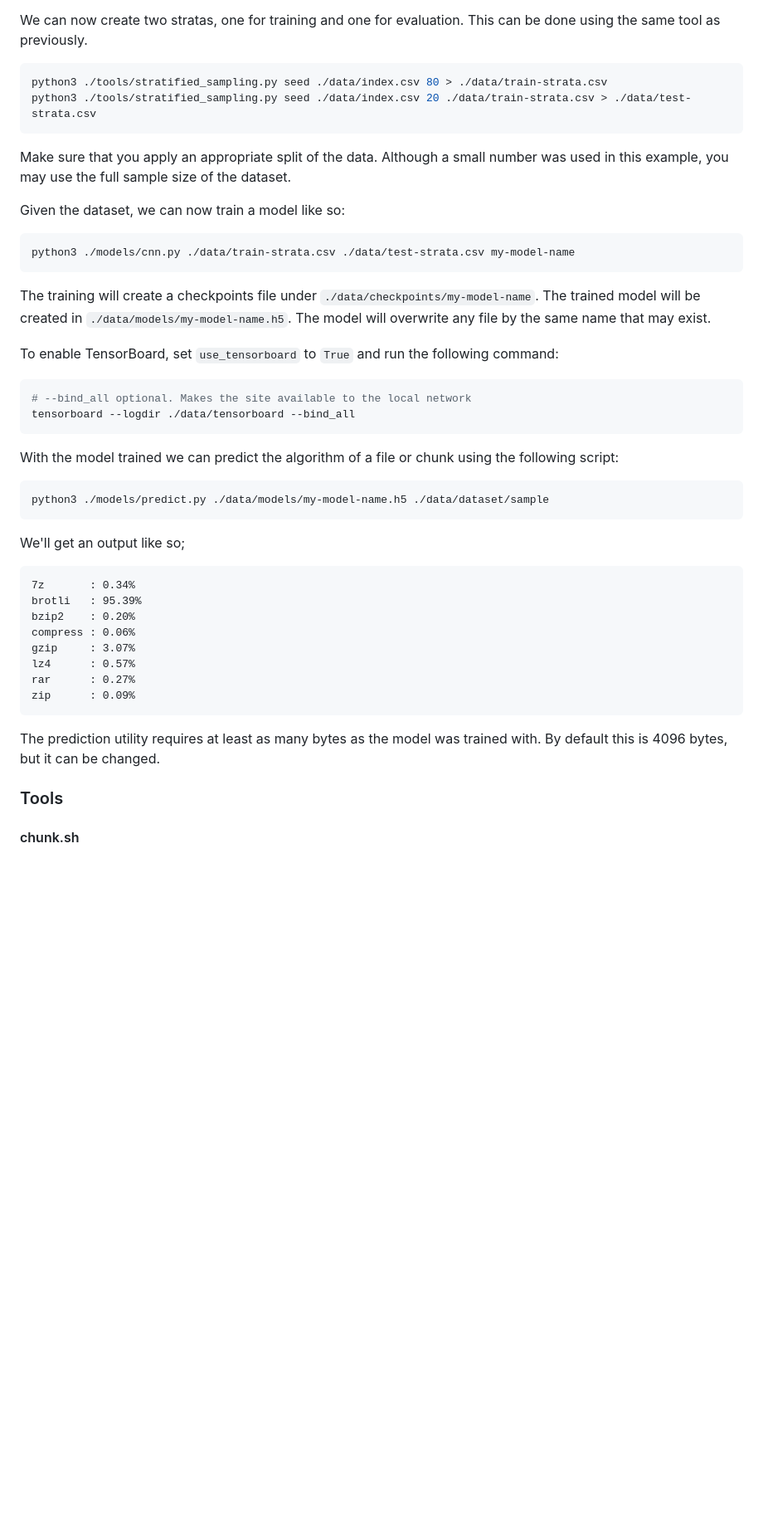
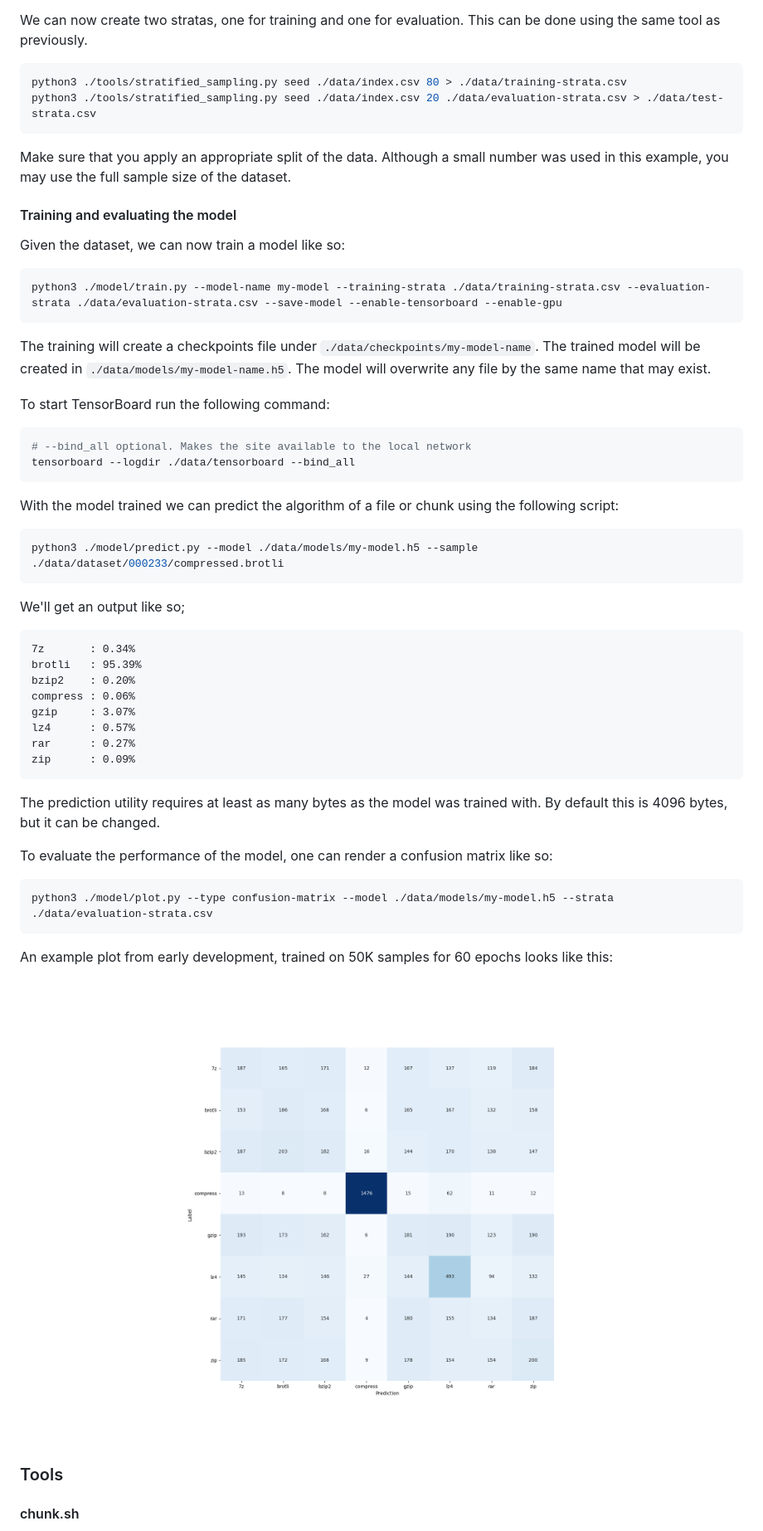
Before and after one commit to AlexGustafsson/compdec, a Markdown page: README.md, the part around the change printed below. Shown: that part at 83% size. GitHub-like rendering; pictures changed too: samples/confusion-matrix.png (added); blank space fills up the shorter version.

Commit message:
Document new workflow

````diff
--- a/README.md
+++ b/README.md
@@ -108,21 +110,22 @@ python3 ./tools/nist_test.py ./data/strata.csv > ./data/tests.txt
 We can now create two stratas, one for training and one for evaluation. This can be done using the same tool as previously.
 
 ```sh
-python3 ./tools/stratified_sampling.py seed ./data/index.csv 80 > ./data/train-strata.csv
-python3 ./tools/stratified_sampling.py seed ./data/index.csv 20 ./data/train-strata.csv > ./data/test-strata.csv
+python3 ./tools/stratified_sampling.py seed ./data/index.csv 80 > ./data/training-strata.csv
+python3 ./tools/stratified_sampling.py seed ./data/index.csv 20 ./data/evaluation-strata.csv > ./data/test-strata.csv
 ```
 
 Make sure that you apply an appropriate split of the data. Although a small number was used in this example, you may use the full sample size of the dataset.
 
+#### Training and evaluating the model
 Given the dataset, we can now train a model like so:
 
 ```sh
-python3 ./models/cnn.py ./data/train-strata.csv ./data/test-strata.csv my-model-name
+python3 ./model/train.py --model-name my-model --training-strata ./data/training-strata.csv --evaluation-strata ./data/evaluation-strata.csv --save-model --enable-tensorboard --enable-gpu
 ```
 
 The training will create a checkpoints file under `./data/checkpoints/my-model-name`. The trained model will be created in `./data/models/my-model-name.h5`. The model will overwrite any file by the same name that may exist.
 
-To enable TensorBoard, set `use_tensorboard` to `True` and run the following command:
+To start TensorBoard run the following command:
 
 ```sh
 # --bind_all optional. Makes the site available to the local network
@@ -132,7 +135,7 @@ tensorboard --logdir ./data/tensorboard --bind_all
 With the model trained we can predict the algorithm of a file or chunk using the following script:
 
 ```sh
-python3 ./models/predict.py ./data/models/my-model-name.h5 ./data/dataset/sample
+python3 ./model/predict.py --model ./data/models/my-model.h5 --sample ./data/dataset/000233/compressed.brotli
 ```
 
 We'll get an output like so;
@@ -149,6 +152,18 @@ zip      : 0.09%
 ```
 
 The prediction utility requires at least as many bytes as the model was trained with. By default this is 4096 bytes, but it can be changed.
+
+To evaluate the performance of the model, one can render a confusion matrix like so:
+
+```
+python3 ./model/plot.py --type confusion-matrix --model ./data/models/my-model.h5 --strata ./data/evaluation-strata.csv
+```
+
+An example plot from early development, trained on 50K samples for 60 epochs looks like this:
+
+<p align="center">
+  <img src="./samples/confusion-matrix.png">
+</p>
 
 ### Tools
 <a name="development-tools"></a>
````
Also changed, not shown: other parts of README.md (+2 -0 lines), 1 other file.
